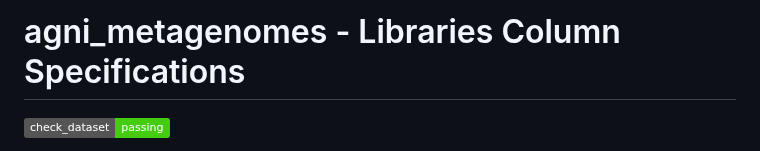
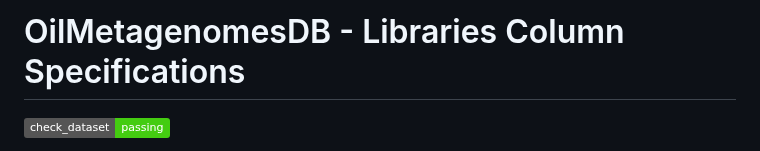
Before and after one commit to vlngf/OilMetagenomesDB, a Markdown page: documentation/libraries/README.md, the part around the change. GitHub-like rendering; badges without logos.

```diff
--- a/documentation/libraries/README.md
+++ b/documentation/libraries/README.md
@@ -1,4 +1,4 @@
-# agni_metagenomes - Libraries Column Specifications
+# OilMetagenomesDB - Libraries Column Specifications
 
 ![check_dataset paasing](https://img.shields.io/badge/check__dataset-passing-brightgreen)
 
```
